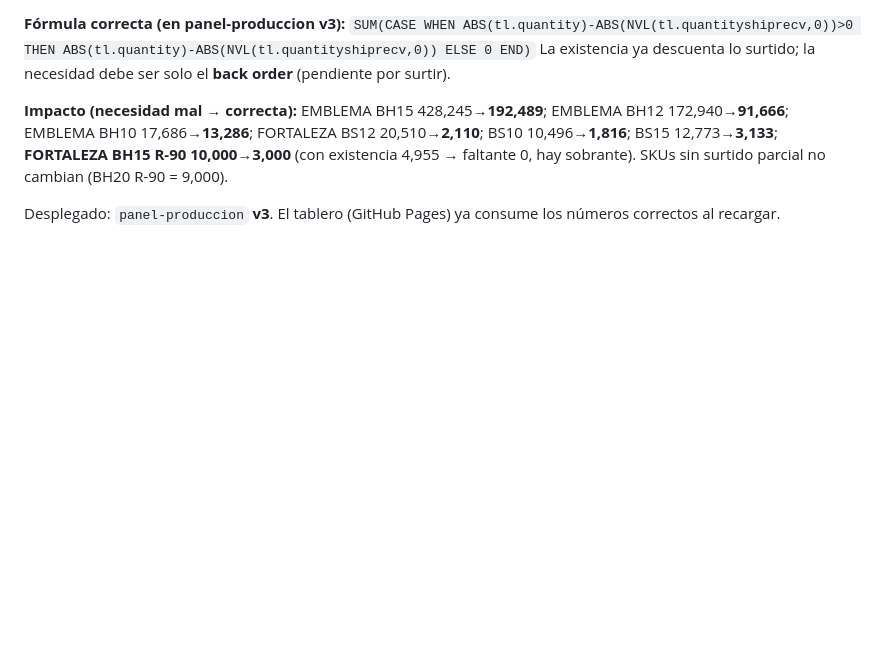
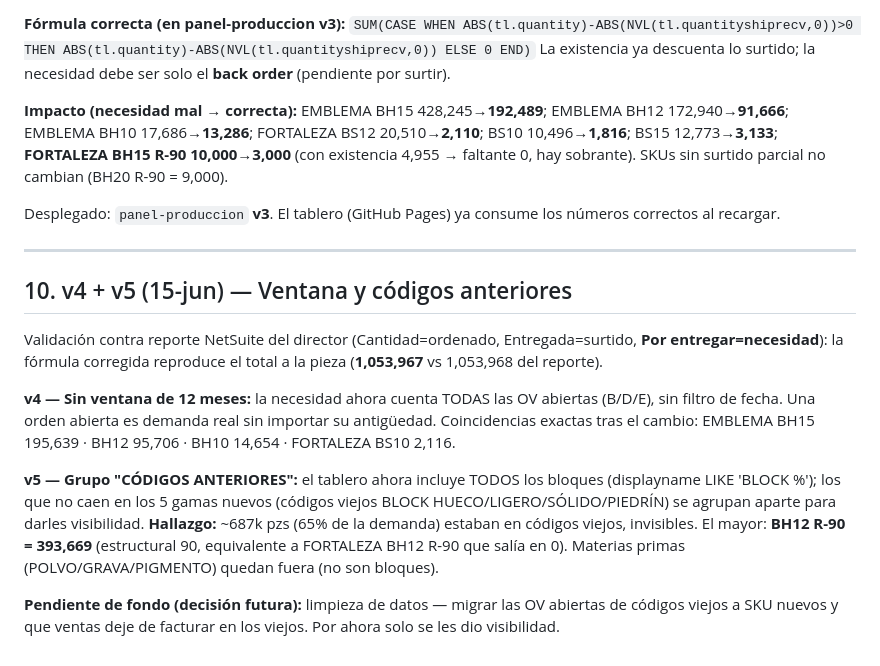
Before and after one commit to gaespadas1-a11y/batab-produccion, a Markdown page: BITACORA_Tablero_Produccion.md, the part around the change. Rendered like a GitHub page; blank space fills up the shorter version.

Commit message:
v4+v5: sin ventana + grupo Codigos Anteriores

```diff
--- a/BITACORA_Tablero_Produccion.md
+++ b/BITACORA_Tablero_Produccion.md
@@ -139,3 +139,15 @@ La existencia ya descuenta lo surtido; la necesidad debe ser solo el **back orde
 **Impacto (necesidad mal → correcta):** EMBLEMA BH15 428,245→**192,489**; EMBLEMA BH12 172,940→**91,666**; EMBLEMA BH10 17,686→**13,286**; FORTALEZA BS12 20,510→**2,110**; BS10 10,496→**1,816**; BS15 12,773→**3,133**; **FORTALEZA BH15 R-90 10,000→3,000** (con existencia 4,955 → faltante 0, hay sobrante). SKUs sin surtido parcial no cambian (BH20 R-90 = 9,000).
 
 Desplegado: `panel-produccion` **v3**. El tablero (GitHub Pages) ya consume los números correctos al recargar.
+
+---
+
+## 10. v4 + v5 (15-jun) — Ventana y códigos anteriores
+
+Validación contra reporte NetSuite del director (Cantidad=ordenado, Entregada=surtido, **Por entregar=necesidad**): la fórmula corregida reproduce el total a la pieza (**1,053,967** vs 1,053,968 del reporte).
+
+**v4 — Sin ventana de 12 meses:** la necesidad ahora cuenta TODAS las OV abiertas (B/D/E), sin filtro de fecha. Una orden abierta es demanda real sin importar su antigüedad. Coincidencias exactas tras el cambio: EMBLEMA BH15 195,639 · BH12 95,706 · BH10 14,654 · FORTALEZA BS10 2,116.
+
+**v5 — Grupo "CÓDIGOS ANTERIORES":** el tablero ahora incluye TODOS los bloques (displayname LIKE 'BLOCK %'); los que no caen en los 5 gamas nuevos (códigos viejos BLOCK HUECO/LIGERO/SÓLIDO/PIEDRÍN) se agrupan aparte para darles visibilidad. **Hallazgo:** ~687k pzs (65% de la demanda) estaban en códigos viejos, invisibles. El mayor: **BH12 R-90 = 393,669** (estructural 90, equivalente a FORTALEZA BH12 R-90 que salía en 0). Materias primas (POLVO/GRAVA/PIGMENTO) quedan fuera (no son bloques).
+
+**Pendiente de fondo (decisión futura):** limpieza de datos — migrar las OV abiertas de códigos viejos a SKU nuevos y que ventas deje de facturar en los viejos. Por ahora solo se les dio visibilidad.
```
